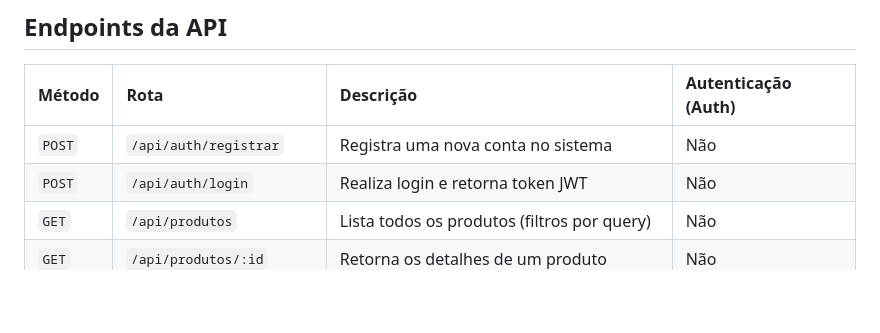
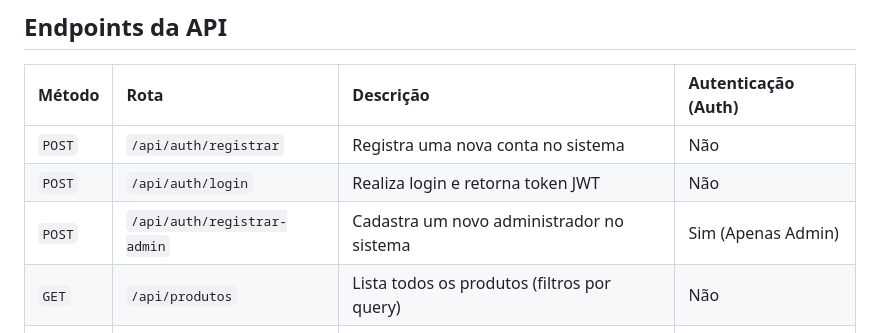
Before and after one commit to kevinveidembaum/CodeAndCoffee, a Markdown page: README.md, the part around the change. Drawn GitHub-style; blank space fills up the shorter version.

Commit message:
feat: update readme with new route

```diff
--- a/README.md
+++ b/README.md
@@ -71,6 +71,7 @@ Certifique-se de ter instalado em sua máquina:
 | :--- | :--- | :--- | :--- |
 | `POST` | `/api/auth/registrar` | Registra uma nova conta no sistema | Não |
 | `POST` | `/api/auth/login` | Realiza login e retorna token JWT | Não |
+| `POST` | `/api/auth/registrar-admin` | Cadastra um novo administrador no sistema | Sim (Apenas Admin) |
 | `GET` | `/api/produtos` | Lista todos os produtos (filtros por query) | Não |
 | `GET` | `/api/produtos/:id` | Retorna os detalhes de um produto | Não |
 | `POST` | `/api/produtos` | Cadastra um novo produto | Sim (Apenas Admin) |
```
